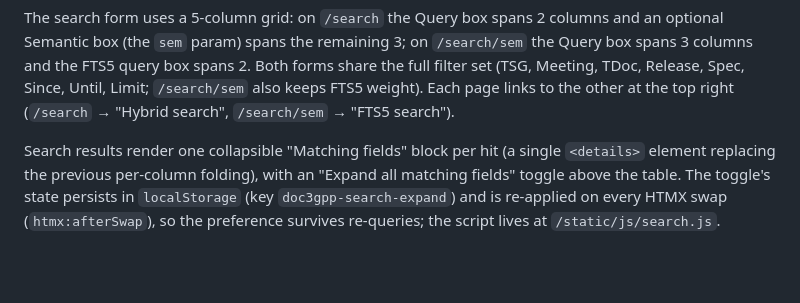
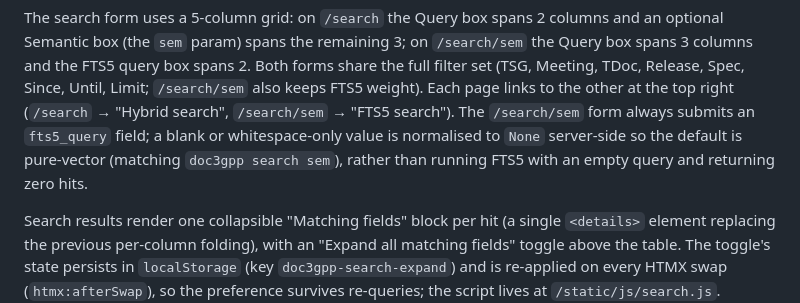
Before and after one commit to jerrywang121/doc3gpp, a Markdown page: docs/web-server.md, the part around the change. GitHub-like rendering; blank space fills up the shorter version.

Commit message:
docs(web): note blank fts5_query normalised to pure-vector on /search/sem

```diff
--- a/docs/web-server.md
+++ b/docs/web-server.md
@@ -240,6 +240,10 @@ FTS5 query box spans 2. Both forms share the full filter set (TSG,
 Meeting, TDoc, Release, Spec, Since, Until, Limit; `/search/sem` also
 keeps FTS5 weight). Each page links to the other at the top right
 (`/search` → "Hybrid search", `/search/sem` → "FTS5 search").
+The `/search/sem` form always submits an `fts5_query` field; a blank or
+whitespace-only value is normalised to `None` server-side so the default
+is pure-vector (matching `doc3gpp search sem`), rather than running FTS5
+with an empty query and returning zero hits.
 
 Search results render one collapsible "Matching fields" block per hit
 (a single `<details>` element replacing the previous per-column
```
